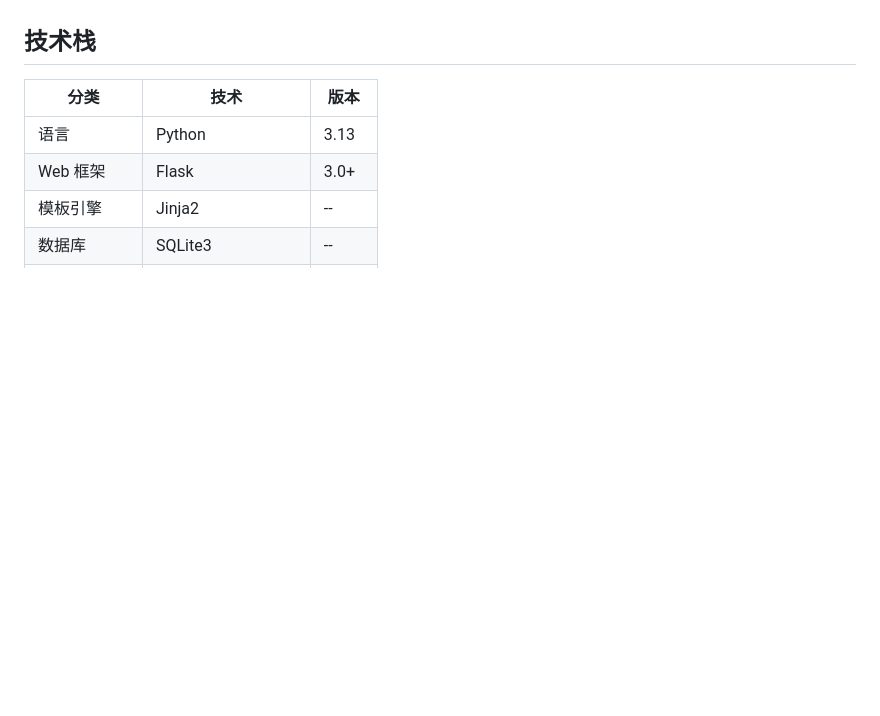
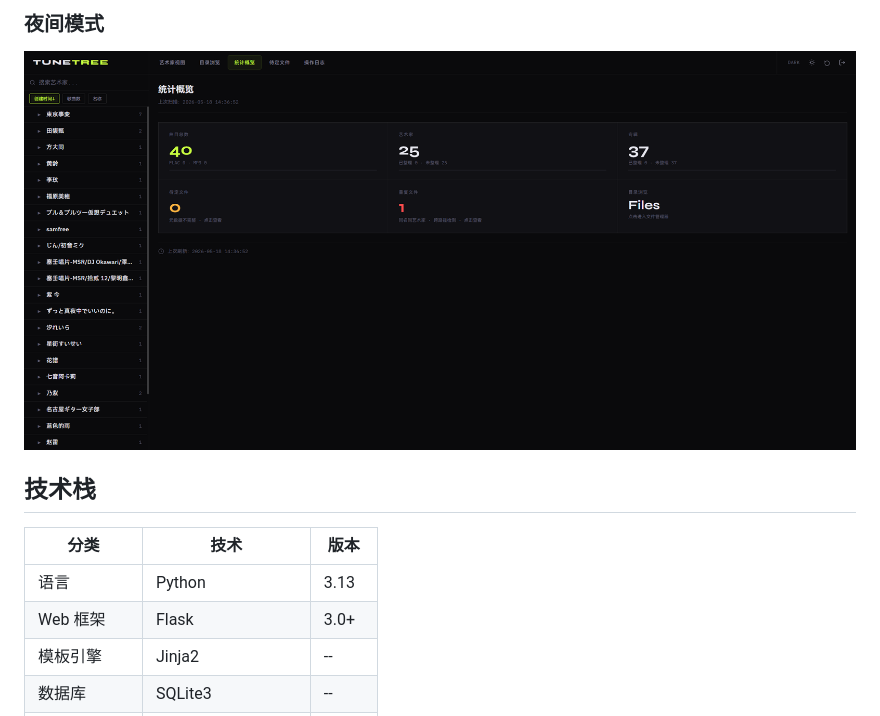
Before and after one commit to me1dlinger/tune-tree, a Markdown page: README.md, the part around the change printed below. Drawn GitHub-style; pictures changed too: screenshots/image5.png (added); blank space fills up the shorter version.

```diff
--- a/README.md
+++ b/README.md
@@ -35,3 +50,5 @@
+### 夜间模式
+![夜间模式](screenshots/image5.png)
 
 ## 技术栈
 
```
Also changed, not shown: other parts of README.md (+15 -0 lines), screenshots/image1.png (added), screenshots/image2.png (added), screenshots/image3.png (added), screenshots/image4.png (added).
